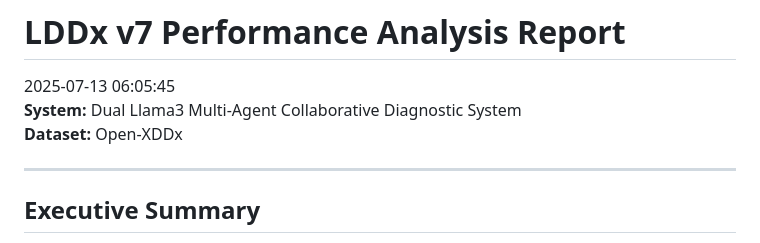
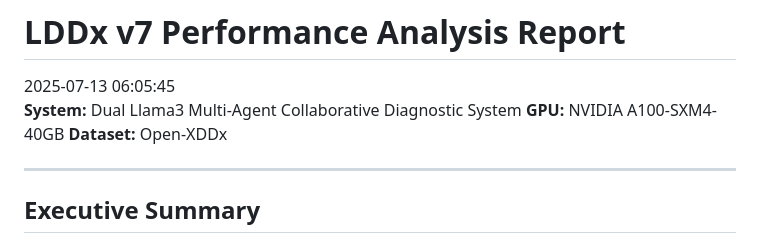
Before and after one commit to Baglecake/Local-DDx, a Markdown page: v7_4/ddx_v7_4_performance_report.md, the part around the change. GitHub-like rendering.

```diff
--- a/v7_4/ddx_v7_4_performance_report.md
+++ b/v7_4/ddx_v7_4_performance_report.md
@@ -2,6 +2,7 @@
 
 2025-07-13 06:05:45
 **System:** Dual Llama3 Multi-Agent Collaborative Diagnostic System
+**GPU:** NVIDIA A100-SXM4-40GB
 **Dataset:** Open-XDDx
 
 ---
```
